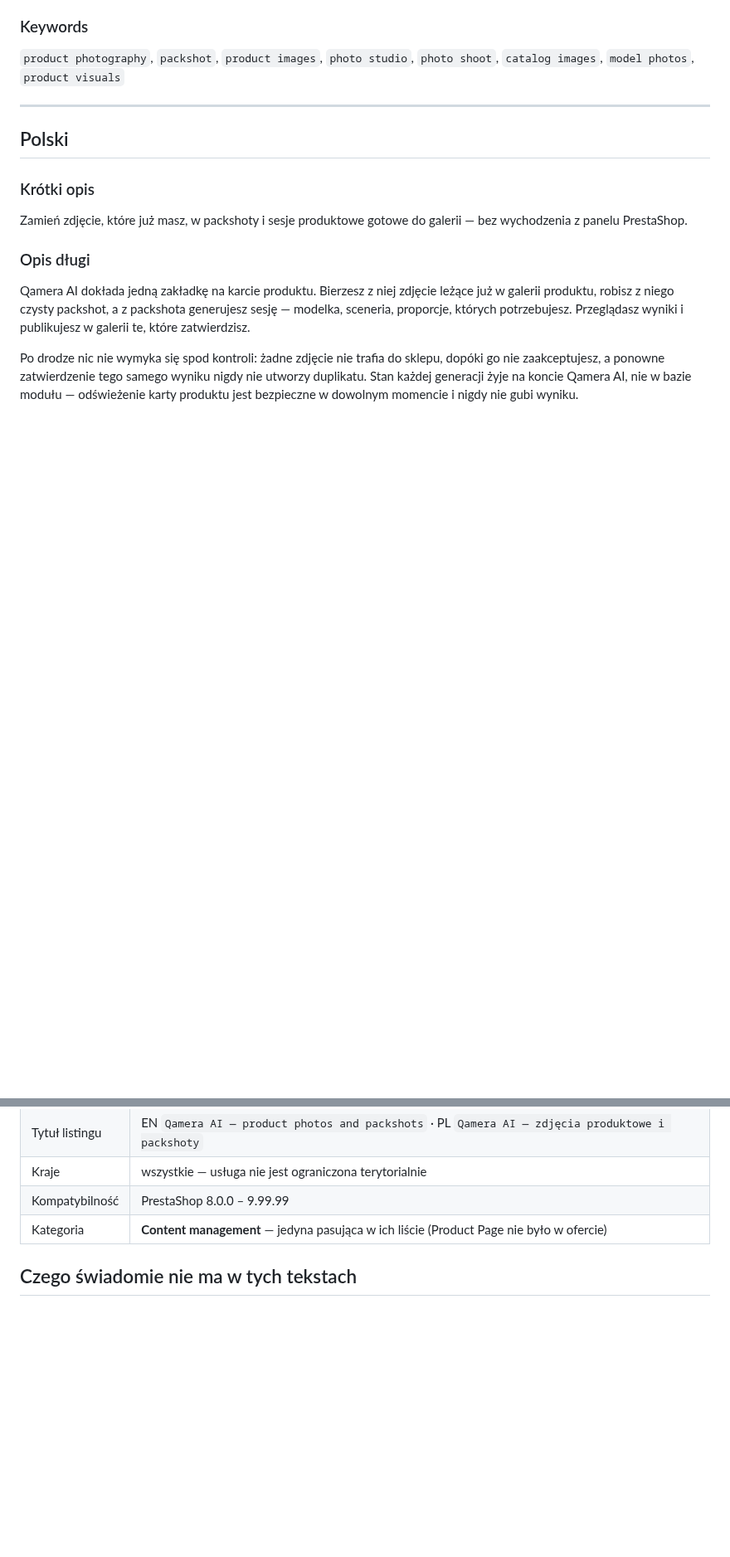
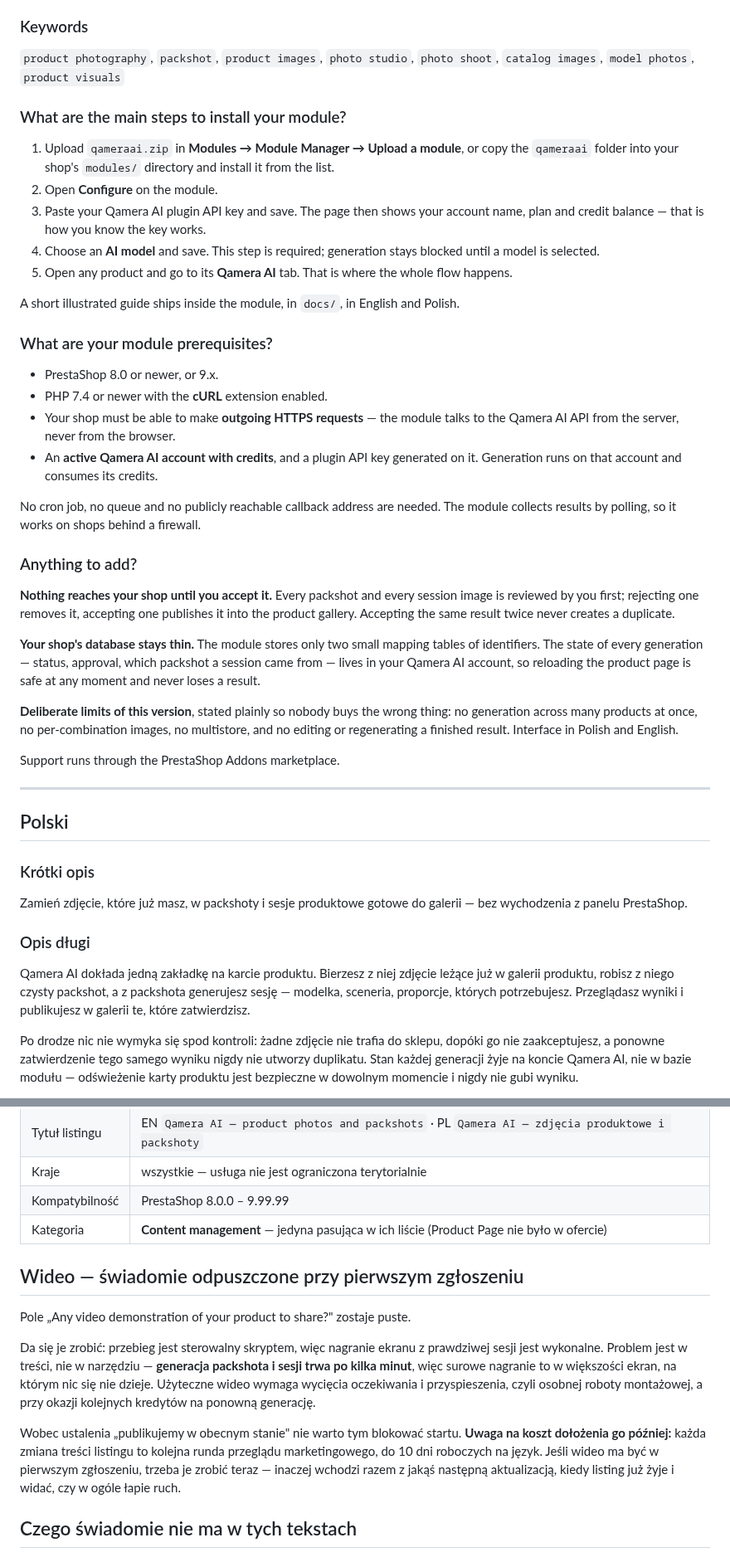
Before and after one commit to 200iqlabs/qamera-prestashop-plugin, a Markdown page: docs/listing-texts.md, 2 parts joined by grey strips. Shown at 83% size. Rendered like a GitHub page; blank space fills up the shorter version.

```diff
--- a/docs/listing-texts.md
+++ b/docs/listing-texts.md
@@ -67,6 +67,48 @@ and sends back fewer parcels.
 `product photography`, `packshot`, `product images`, `photo studio`, `photo shoot`,
 `catalog images`, `model photos`, `product visuals`
 
+### What are the main steps to install your module?
+
+1. Upload `qameraai.zip` in **Modules → Module Manager → Upload a module**, or copy the
+   `qameraai` folder into your shop's `modules/` directory and install it from the list.
+2. Open **Configure** on the module.
+3. Paste your Qamera AI plugin API key and save. The page then shows your account name, plan
+   and credit balance — that is how you know the key works.
+4. Choose an **AI model** and save. This step is required; generation stays blocked until a
+   model is selected.
+5. Open any product and go to its **Qamera AI** tab. That is where the whole flow happens.
+
+A short illustrated guide ships inside the module, in `docs/`, in English and Polish.
+
+### What are your module prerequisites?
+
+- PrestaShop 8.0 or newer, or 9.x.
+- PHP 7.4 or newer with the **cURL** extension enabled.
+- Your shop must be able to make **outgoing HTTPS requests** — the module talks to the
+  Qamera AI API from the server, never from the browser.
+- An **active Qamera AI account with credits**, and a plugin API key generated on it.
+  Generation runs on that account and consumes its credits.
+
+No cron job, no queue and no publicly reachable callback address are needed. The module
+collects results by polling, so it works on shops behind a firewall.
+
+### Anything to add?
+
+**Nothing reaches your shop until you accept it.** Every packshot and every session image is
+reviewed by you first; rejecting one removes it, accepting one publishes it into the product
+gallery. Accepting the same result twice never creates a duplicate.
+
+**Your shop's database stays thin.** The module stores only two small mapping tables of
+identifiers. The state of every generation — status, approval, which packshot a session came
+from — lives in your Qamera AI account, so reloading the product page is safe at any moment
+and never loses a result.
+
+**Deliberate limits of this version**, stated plainly so nobody buys the wrong thing: no
+generation across many products at once, no per-combination images, no multistore, and no
+editing or regenerating a finished result. Interface in Polish and English.
+
+Support runs through the PrestaShop Addons marketplace.
+
 ---
 
 ## Polski
@@ -136,6 +221,22 @@ paczkę.
 | Kompatybilność | PrestaShop 8.0.0 – 9.99.99 |
 | Kategoria | **Content management** — jedyna pasująca w ich liście (Product Page nie było w ofercie) |
 
+## Wideo — świadomie odpuszczone przy pierwszym zgłoszeniu
+
+Pole „Any video demonstration of your product to share?" zostaje puste.
+
+Da się je zrobić: przebieg jest sterowalny skryptem, więc nagranie ekranu z prawdziwej sesji
+jest wykonalne. Problem jest w treści, nie w narzędziu — **generacja packshota i sesji trwa
+po kilka minut**, więc surowe nagranie to w większości ekran, na którym nic się nie dzieje.
+Użyteczne wideo wymaga wycięcia oczekiwania i przyspieszenia, czyli osobnej roboty
+montażowej, a przy okazji kolejnych kredytów na ponowną generację.
+
+Wobec ustalenia „publikujemy w obecnym stanie" nie warto tym blokować startu. **Uwaga na
+koszt dołożenia go później:** każda zmiana treści listingu to kolejna runda przeglądu
+marketingowego, do 10 dni roboczych na język. Jeśli wideo ma być w pierwszym zgłoszeniu,
+trzeba je zrobić teraz — inaczej wchodzi razem z jakąś następną aktualizacją, kiedy listing
+już żyje i widać, czy w ogóle łapie ruch.
+
 ## Czego świadomie nie ma w tych tekstach
 
 - **Adresu strony i e-maila** — zakaz regulaminowy, sprawdzany w przeglądzie marketingowym.
```
Also changed, not shown: other parts of docs/listing-texts.md (+43 -0 lines).
